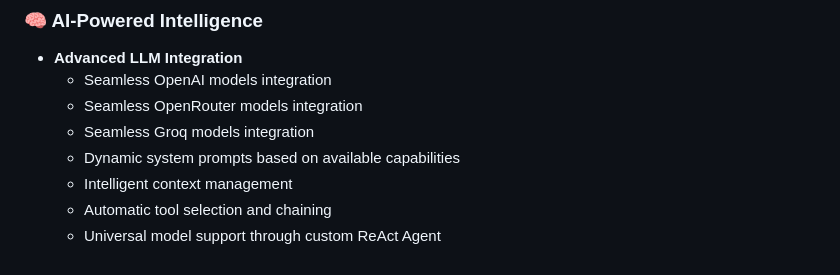
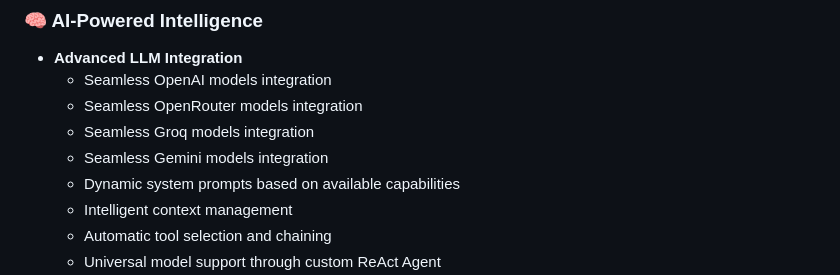
Before and after one commit to sjswerdloff/mcp_omni_connect, a Markdown page: README.md, the part around the change. Drawn GitHub-style.

Commit message:
support gemini models, added refresh capabilities for tools, resources and prompt if it received a notification about any of it changed

```diff
--- a/README.md
+++ b/README.md
@@ -25,6 +25,7 @@ MCPOmni Connect is a powerful, universal command-line interface (CLI) that serve
   - Seamless OpenAI models integration
   - Seamless OpenRouter models integration
   - Seamless Groq models integration
+  - Seamless Gemini models integration
   - Dynamic system prompts based on available capabilities
   - Intelligent context management
   - Automatic tool selection and chaining
```
